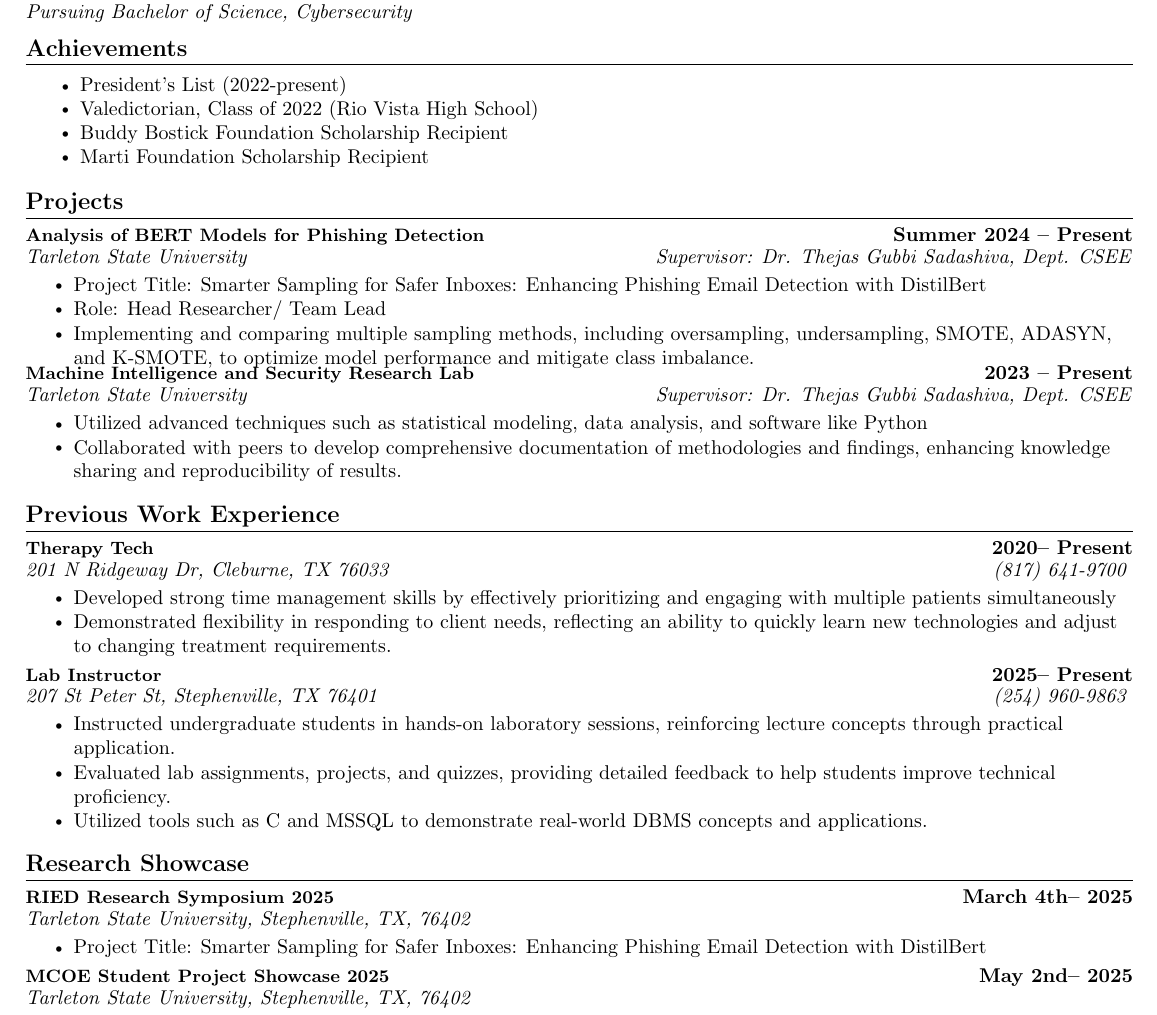
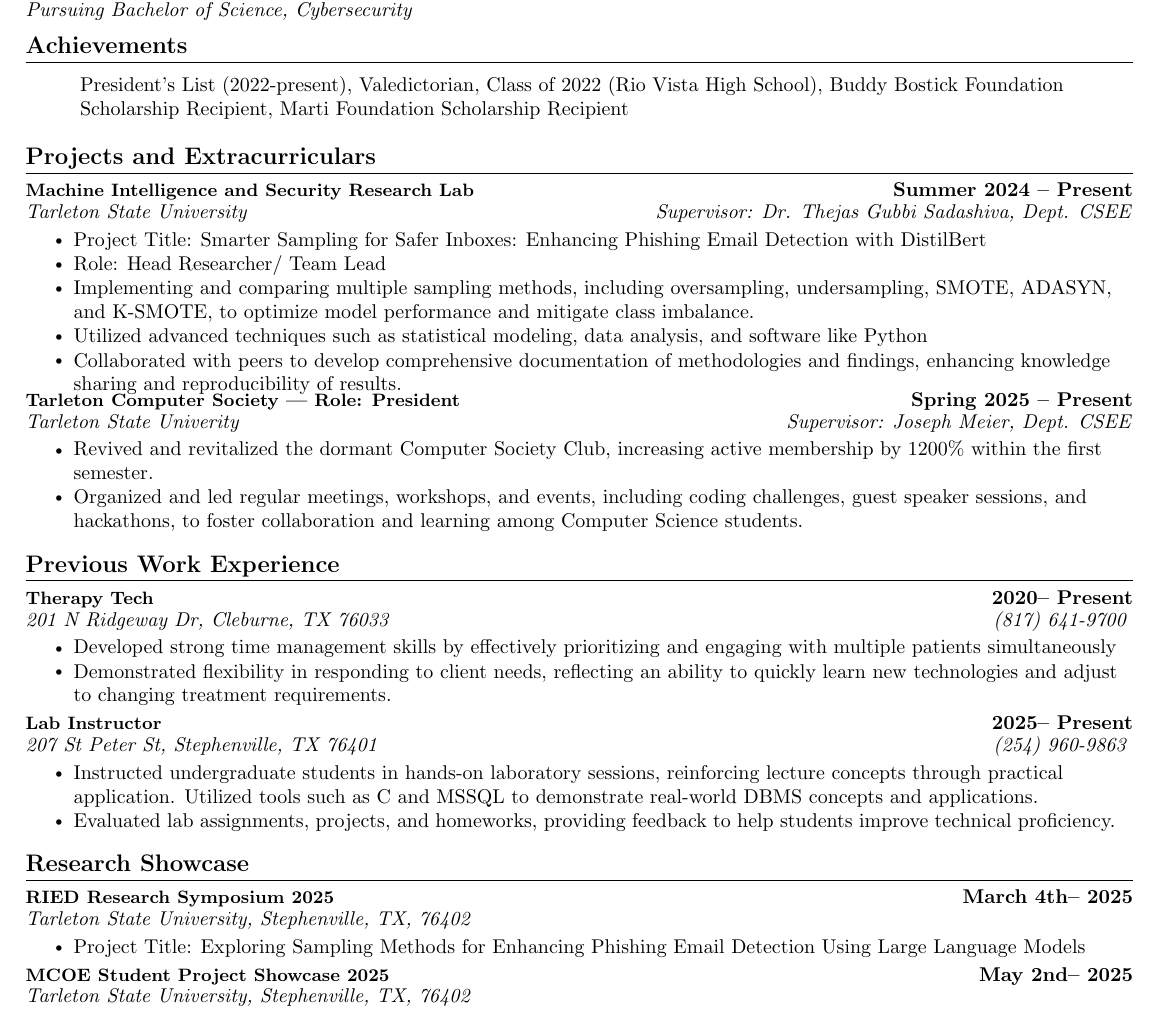
Before and after one commit to artessman/Resume_AdenTessman, a LaTeX CV (Aden R. Tessman Resume/main.tex, which reads Aden R. Tessman Resume/particulars.tex): part of the page, cut so that both start at the same text. Compiled offline with pdfLaTeX.

Commit message:
Updated 4/11/2025

```diff
--- a/Aden R. Tessman Resume/main.tex
+++ b/Aden R. Tessman Resume/main.tex
@@ -159,7 +159,7 @@
       \csname #1@Highlights\endcsname
 }
 
-\section{Projects}
+\section{Projects and Extracurriculars}
     \resumeSubHeadingListStart
         \renderExp{RBCCM}
         \renderExp{DivPF}
--- a/Aden R. Tessman Resume/particulars.tex
+++ b/Aden R. Tessman Resume/particulars.tex
@@ -25,13 +25,11 @@
 
 \def\achievements{
     \jbegin
-        \setlength{\itemsep}{.1em} % Adjust the spacing between items
-        \jitem{President’s List (2022-present)}
-        \jitem{Valedictorian, Class of 2022 (Rio Vista High School)}
-        \jitem{Buddy Bostick Foundation Scholarship Recipient}
-        \jitem{Marti Foundation Scholarship Recipient}
+        \small % Make the text smaller
+        President’s List (2022-present), Valedictorian, Class of 2022 (Rio Vista High School), Buddy Bostick Foundation Scholarship Recipient, Marti Foundation Scholarship Recipient
     \jend
 }
+
 
 % # Add education item here
 \EducationTemplate{CollegeA}
@@ -44,34 +42,36 @@
 {Pursuing Bachelor of Science}{Cybersecurity}
 
 
-\ExpTemplate{DivPF}
-{2023 }
+\ExpTemplate{RBCCM}
+{Summer 2024 }
 {Present}
 {Tarleton State University}
 {Machine Intelligence and Security Research Lab}
 {Supervisor: Dr. Thejas Gubbi Sadashiva, Dept. CSEE}
 {
 \jbegin
+    \jitem{Project Title: Smarter Sampling for Safer Inboxes: Enhancing Phishing Email Detection with DistilBert}
+    \jitem{Role: Head Researcher/ Team Lead }
+    \jitem{Implementing and comparing multiple sampling methods, including oversampling, undersampling, SMOTE, ADASYN, and K-SMOTE, to optimize model performance and mitigate class imbalance.}
     \jitem{Utilized advanced techniques such as statistical modeling, data analysis, and software like Python }
     \jitem{Collaborated with peers to develop comprehensive documentation of methodologies and findings, enhancing knowledge sharing and reproducibility of results.}
 \jend
 }
 
 
-\ExpTemplate{RBCCM}
-{Summer 2024 }
+
+\ExpTemplate{DivPF}
+{Spring 2025 }
 {Present}
-{Tarleton State University}
-{Analysis of BERT Models for Phishing Detection}
-{Supervisor: Dr. Thejas Gubbi Sadashiva, Dept. CSEE}
+{Tarleton State Univerity}
+{Tarleton Computer Society | Role: President}
+{Supervisor: Joseph Meier, Dept. CSEE}
 {
 \jbegin
-    \jitem{Project Title: Smarter Sampling for Safer Inboxes: Enhancing Phishing Email Detection with DistilBert}
-    \jitem{Role: Head Researcher/ Team Lead }
-    \jitem{Implementing and comparing multiple sampling methods, including oversampling, undersampling, SMOTE, ADASYN, and K-SMOTE, to optimize model performance and mitigate class imbalance.}
+    \jitem{Revived and revitalized the dormant Computer Society Club, increasing active membership by  1200\% within the first semester.}
+    \jitem{Organized and led regular meetings, workshops, and events, including coding challenges, guest speaker sessions, and hackathons, to foster collaboration and learning among Computer Science students.}
 \jend
 }
-
 
 % \ExpTemplate{GS}
 % {}
@@ -106,9 +106,8 @@
 {\href{https://www.tarleton.edu/csee/contact-us/}{(254) 960-9863} }
 {
 \jbegin
-    \jitem{Instructed undergraduate students in hands-on laboratory sessions, reinforcing lecture concepts through practical application.}
-    \jitem{Evaluated lab assignments, projects, and quizzes, providing detailed feedback to help students improve technical proficiency.}
-    \jitem{Utilized tools such as C# and MSSQL to demonstrate real-world DBMS concepts and applications.}
+    \jitem{Instructed undergraduate students in hands-on laboratory sessions, reinforcing lecture concepts through practical application. Utilized tools such as C# and MSSQL to demonstrate real-world DBMS concepts and applications. }
+    \jitem{Evaluated lab assignments, projects, and homeworks, providing feedback to help students improve technical proficiency.}
 \jend
 } %not sure of the error but compiles correctly if issues persist refer to the pdf
 
@@ -120,7 +119,7 @@
 { }
 {
 \jbegin
-    \jitem{Project Title: Smarter Sampling for Safer Inboxes: Enhancing Phishing Email Detection with DistilBert}
+    \jitem{Project Title: Exploring Sampling Methods for Enhancing Phishing Email Detection Using Large Language Models }
 \jend
 }
 
```
